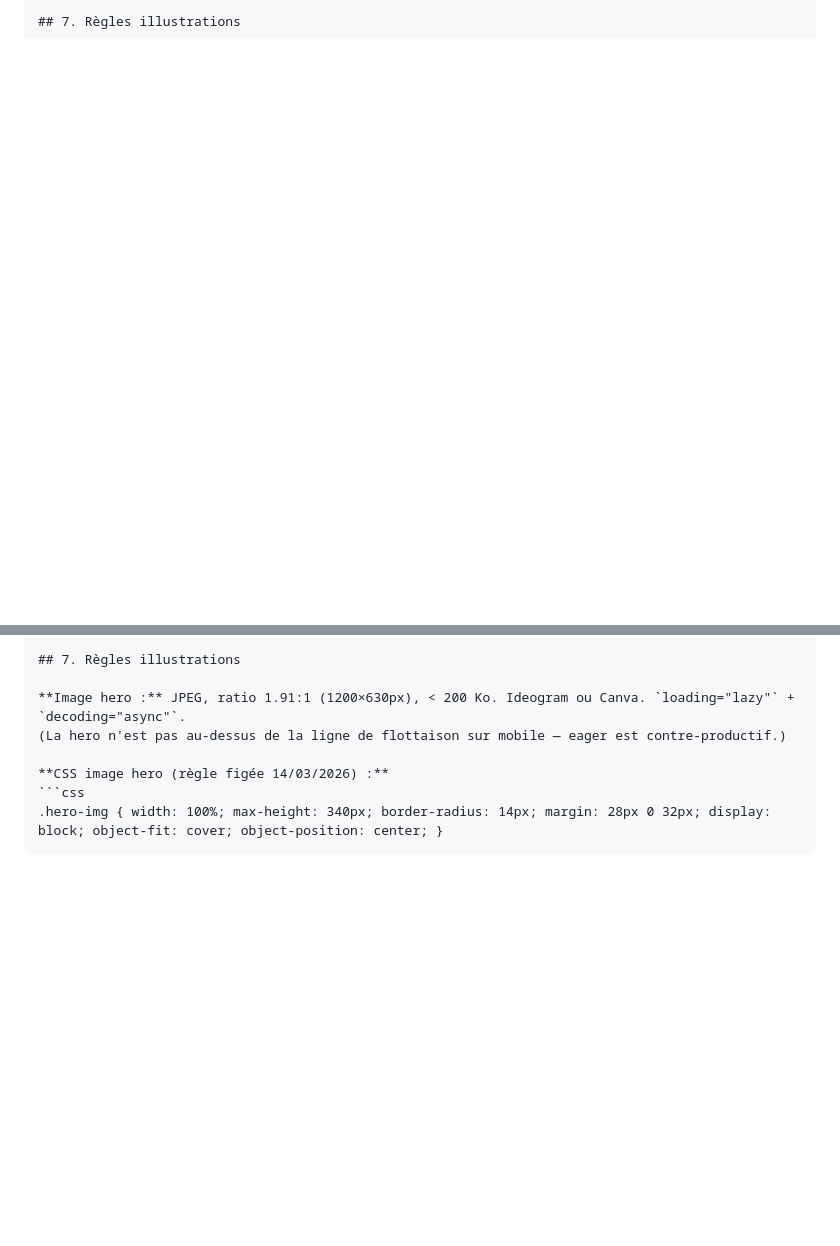
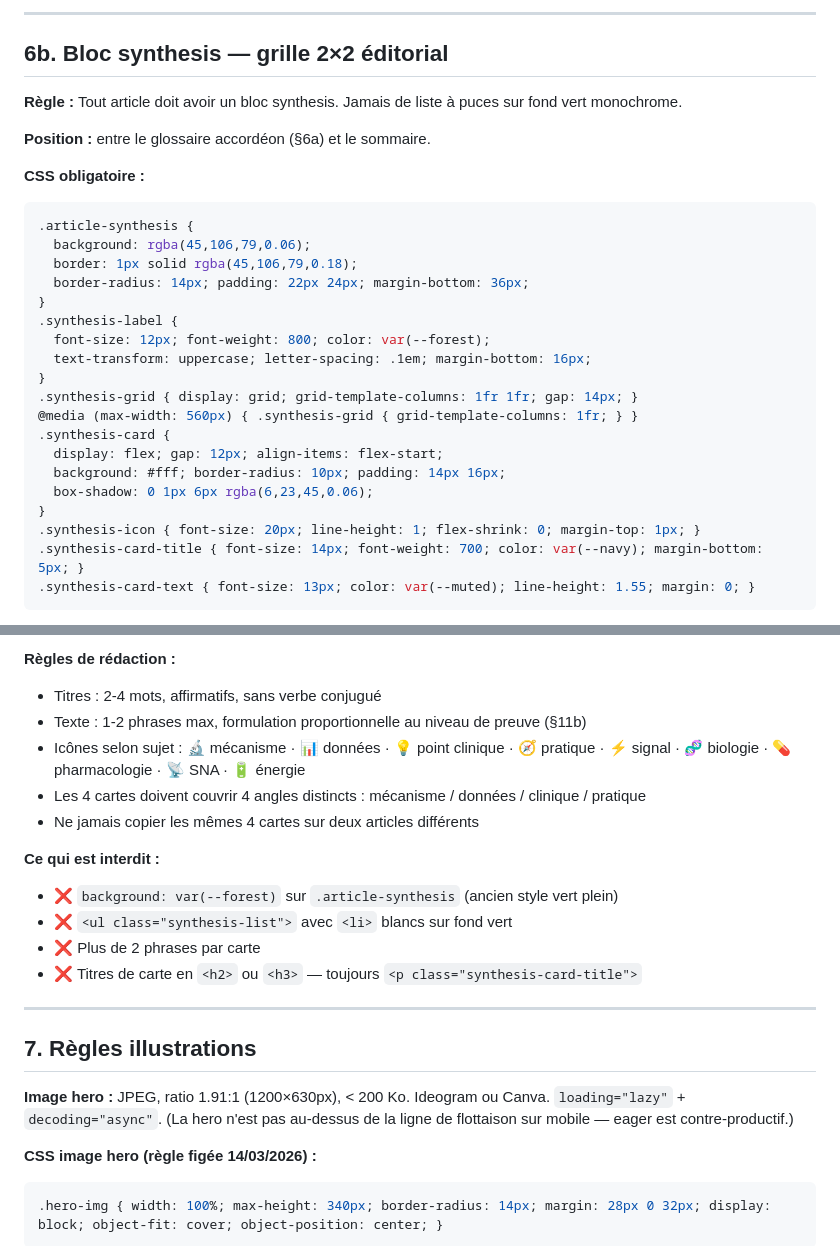
Before and after one commit to remyhonore/myboussole, a Markdown page: .claude/boussole-article-html/SKILL.md, 2 parts joined by grey strips. Rendered like a GitHub page; blank space fills up the shorter version.

````diff
--- a/.claude/boussole-article-html/SKILL.md
+++ b/.claude/boussole-article-html/SKILL.md
@@ -230,0 +272,31 @@ body {
+---
+
+## 6b. Bloc synthesis — grille 2×2 éditorial
+
+**Règle :** Tout article doit avoir un bloc synthesis. Jamais de liste à puces sur fond vert monochrome.
+
+**Position :** entre le glossaire accordéon (§6a) et le sommaire.
+
+**CSS obligatoire :**
+```css
+.article-synthesis {
+  background: rgba(45,106,79,0.06);
+  border: 1px solid rgba(45,106,79,0.18);
+  border-radius: 14px; padding: 22px 24px; margin-bottom: 36px;
+}
+.synthesis-label {
+  font-size: 12px; font-weight: 800; color: var(--forest);
+  text-transform: uppercase; letter-spacing: .1em; margin-bottom: 16px;
+}
+.synthesis-grid { display: grid; grid-template-columns: 1fr 1fr; gap: 14px; }
+@media (max-width: 560px) { .synthesis-grid { grid-template-columns: 1fr; } }
+.synthesis-card {
+  display: flex; gap: 12px; align-items: flex-start;
+  background: #fff; border-radius: 10px; padding: 14px 16px;
+  box-shadow: 0 1px 6px rgba(6,23,45,0.06);
+}
+.synthesis-icon { font-size: 20px; line-height: 1; flex-shrink: 0; margin-top: 1px; }
+.synthesis-card-title { font-size: 14px; font-weight: 700; color: var(--navy); margin-bottom: 5px; }
+.synthesis-card-text { font-size: 13px; color: var(--muted); line-height: 1.55; margin: 0; }
+```
+
@@ -231,3 +340,17 @@ body {
+**Règles de rédaction :**
+- Titres : 2-4 mots, affirmatifs, sans verbe conjugué
+- Texte : 1-2 phrases max, formulation proportionnelle au niveau de preuve (§11b)
+- Icônes selon sujet : 🔬 mécanisme · 📊 données · 💡 point clinique · 🧭 pratique · ⚡ signal · 🧬 biologie · 💊 pharmacologie · 📡 SNA · 🔋 énergie
+- Les 4 cartes doivent couvrir 4 angles distincts : mécanisme / données / clinique / pratique
+- Ne jamais copier les mêmes 4 cartes sur deux articles différents
+
+**Ce qui est interdit :**
+- ❌ `background: var(--forest)` sur `.article-synthesis` (ancien style vert plein)
+- ❌ `<ul class="synthesis-list">` avec `<li>` blancs sur fond vert
+- ❌ Plus de 2 phrases par carte
+- ❌ Titres de carte en `<h2>` ou `<h3>` — toujours `<p class="synthesis-card-title">`
+
+---
 ## 7. Règles illustrations
 
 **Image hero :** JPEG, ratio 1.91:1 (1200×630px), < 200 Ko. Ideogram ou Canva. `loading="lazy"` + `decoding="async"`.
````
Also changed, not shown: other parts of .claude/boussole-article-html/SKILL.md (+94 -16 lines).
